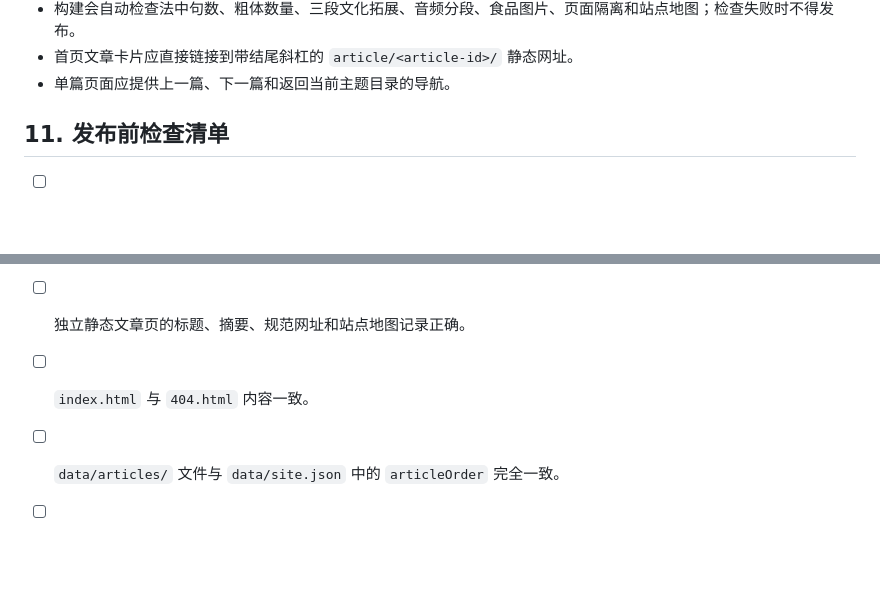
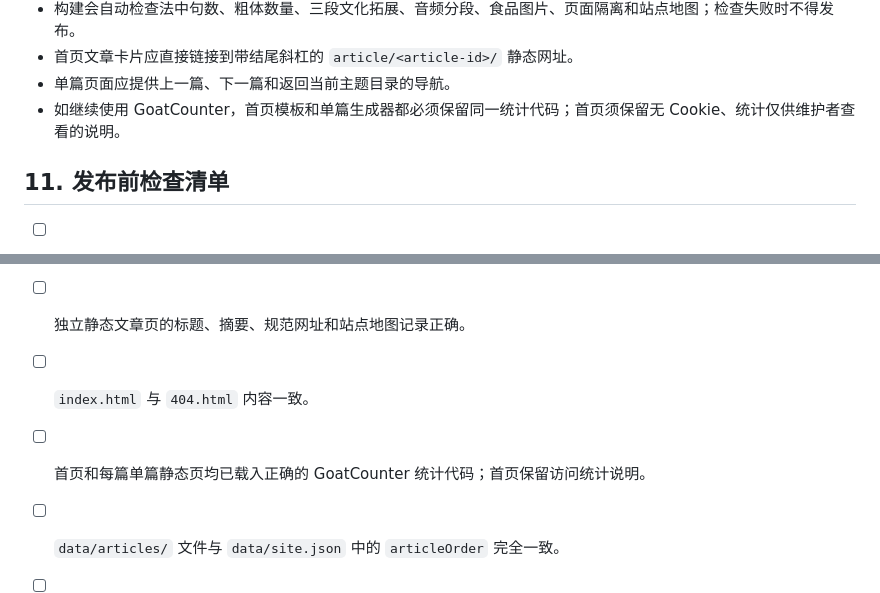
Before and after one commit to shiwenrui0720/french-reading-site, a Markdown page: docs/content-guide.md, 2 parts joined by grey strips. Rendered like a GitHub page; blank space fills up the shorter version.

Commit message:
Add GoatCounter analytics

```diff
--- a/docs/content-guide.md
+++ b/docs/content-guide.md
@@ -138,6 +138,7 @@
 - 构建会自动检查法中句数、粗体数量、三段文化拓展、音频分段、食品图片、页面隔离和站点地图；检查失败时不得发布。
 - 首页文章卡片应直接链接到带结尾斜杠的 `article/<article-id>/` 静态网址。
 - 单篇页面应提供上一篇、下一篇和返回当前主题目录的导航。
+- 如继续使用 GoatCounter，首页模板和单篇生成器都必须保留同一统计代码；首页须保留无 Cookie、统计仅供维护者查看的说明。
 
 ## 11. 发布前检查清单
 
@@ -156,6 +157,7 @@
 - [ ] 首页、文章直达链接和不存在的路径均可加载网站。
 - [ ] 独立静态文章页的标题、摘要、规范网址和站点地图记录正确。
 - [ ] `index.html` 与 `404.html` 内容一致。
+- [ ] 首页和每篇单篇静态页均已载入正确的 GoatCounter 统计代码；首页保留访问统计说明。
 - [ ] `data/articles/` 文件与 `data/site.json` 中的 `articleOrder` 完全一致。
 - [ ] `node scripts/build-site.mjs` 和 `node scripts/validate-site.mjs` 均通过。
 - [ ] `CHANGELOG.md` 和 `sources.md` 已随发布更新。
```
